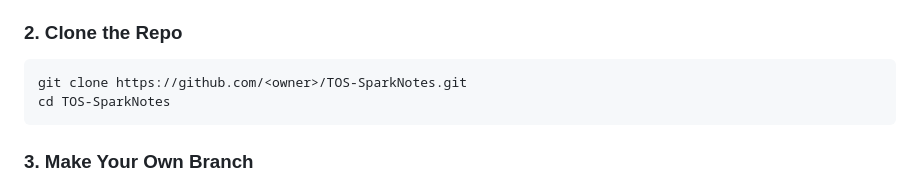
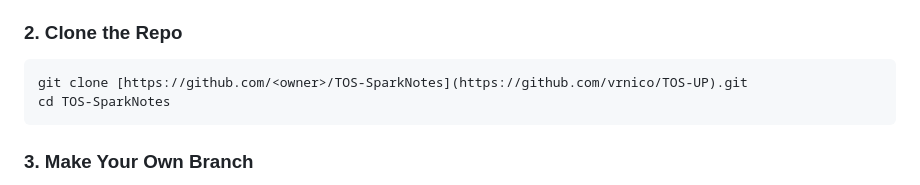
Before and after one commit to vrnico/TOS-UP, a Markdown page: README.md, the part around the change. Rendered like a GitHub page.

Commit message:
Update clone command in README.md

````diff
--- a/README.md
+++ b/README.md
@@ -19,7 +19,7 @@ We're building this together (you know who you are 😏). Here's how to get invo
 ### 2. Clone the Repo
 
 ```bash
-git clone https://github.com/<owner>/TOS-SparkNotes.git
+git clone [https://github.com/<owner>/TOS-SparkNotes](https://github.com/vrnico/TOS-UP).git
 cd TOS-SparkNotes
 ```
 
````
